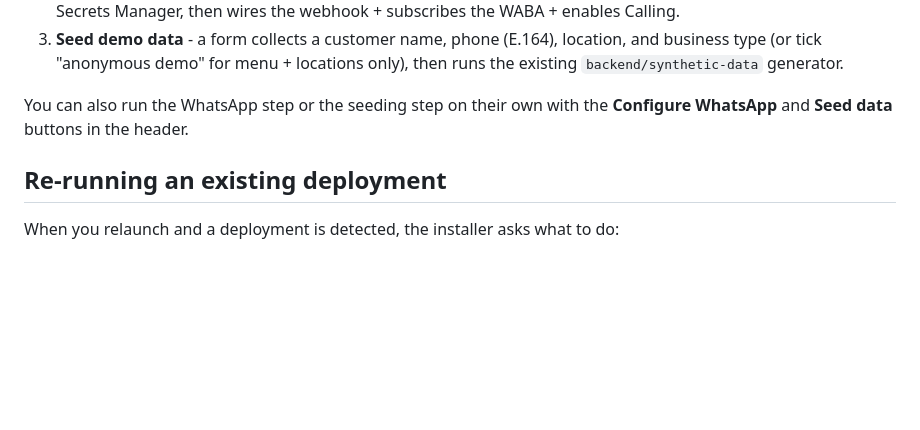
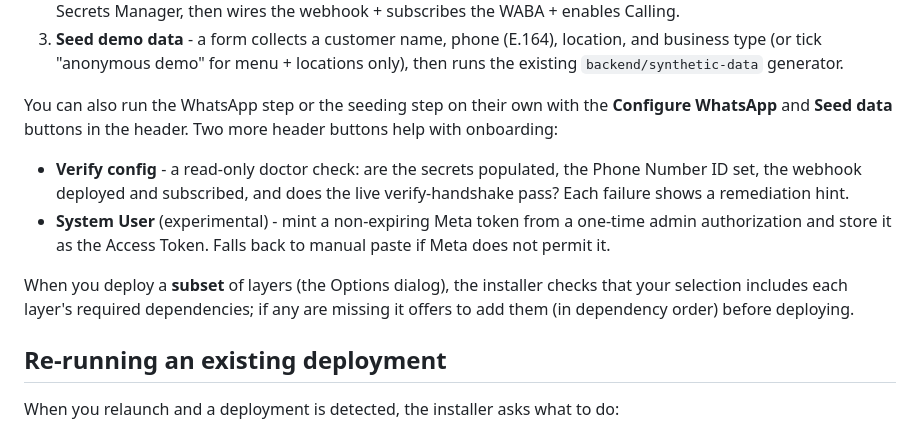
Before and after one commit to aws-samples/sample-multimodal-whatsapp-restaurant-agent, a Markdown page: scripts/web-ui-deployment/README.md, the part around the change. Rendered like a GitHub page; blank space fills up the shorter version.

```diff
--- a/scripts/web-ui-deployment/README.md
+++ b/scripts/web-ui-deployment/README.md
@@ -44,7 +44,19 @@ seeding - without touching AWS or Meta. Use it to see how the installer works.
    runs the existing `backend/synthetic-data` generator.
 
 You can also run the WhatsApp step or the seeding step on their own with the
-**Configure WhatsApp** and **Seed data** buttons in the header.
+**Configure WhatsApp** and **Seed data** buttons in the header. Two more header
+buttons help with onboarding:
+
+- **Verify config** - a read-only doctor check: are the secrets populated, the
+  Phone Number ID set, the webhook deployed and subscribed, and does the live
+  verify-handshake pass? Each failure shows a remediation hint.
+- **System User** (experimental) - mint a non-expiring Meta token from a one-time
+  admin authorization and store it as the Access Token. Falls back to manual
+  paste if Meta does not permit it.
+
+When you deploy a **subset** of layers (the Options dialog), the installer checks
+that your selection includes each layer's required dependencies; if any are
+missing it offers to add them (in dependency order) before deploying.
 
 ## Re-running an existing deployment
 
```
Also changed, not shown: README.md (+11 -2 lines), scripts/whatsapp-setup/README.md (+27 -5 lines).
